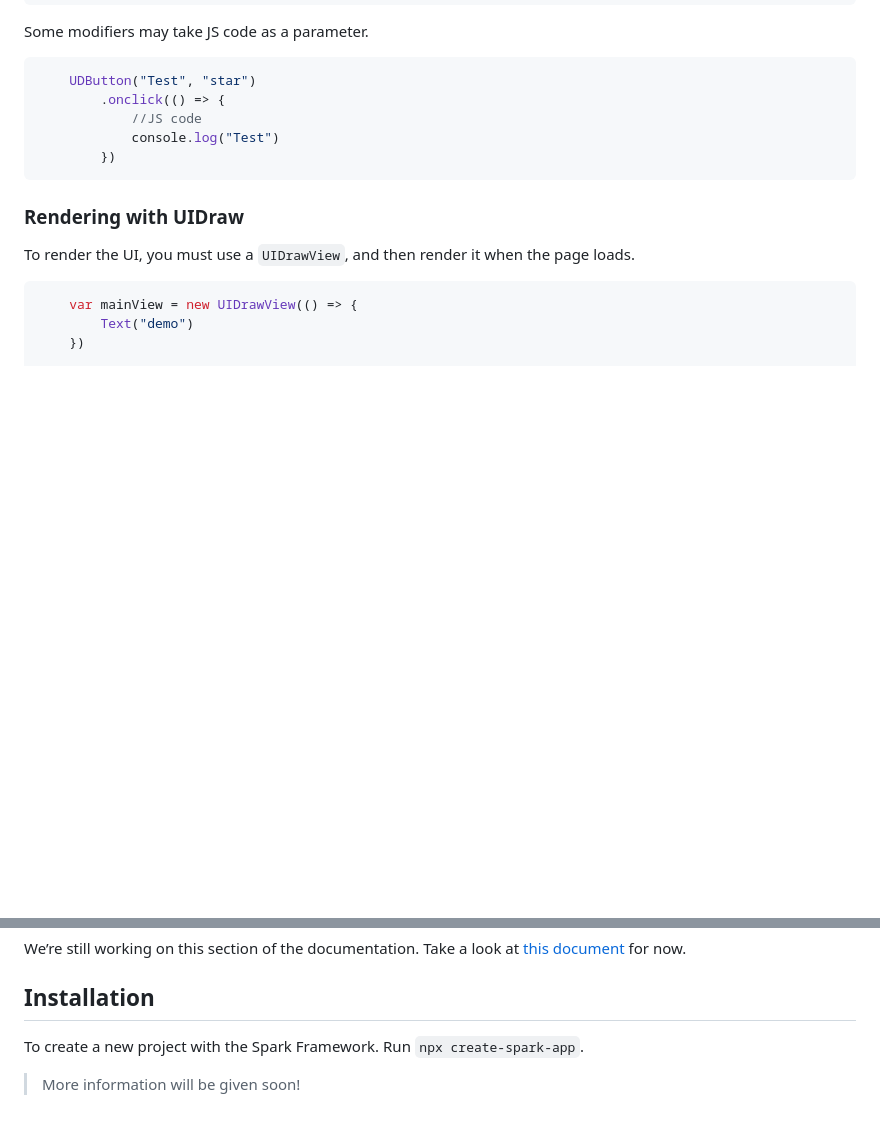
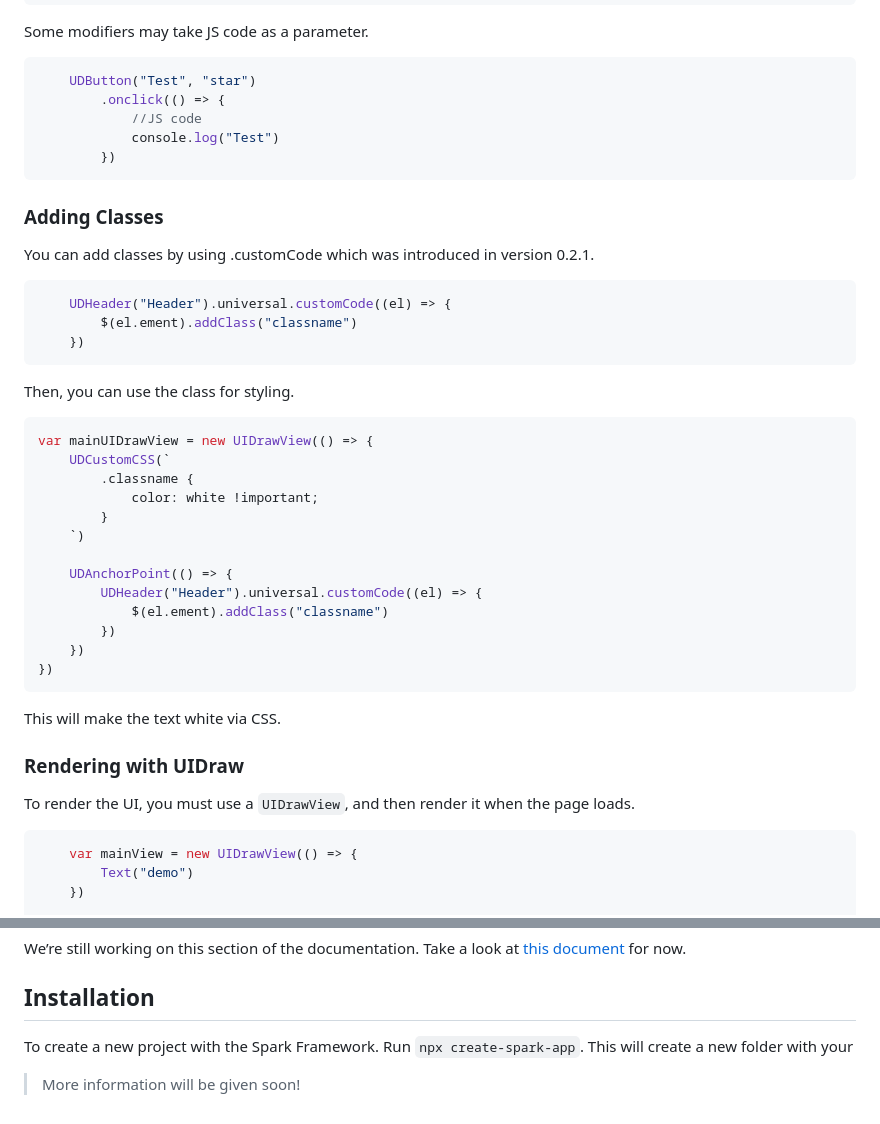
Before and after one commit to Quntem/spark, a Markdown page: readme.md, 2 parts joined by grey strips. GitHub-like rendering; blank space fills up the shorter version.

Commit message:
Update readme.md to include styling and adding classes.

````diff
--- a/readme.md
+++ b/readme.md
@@ -107,6 +107,32 @@ Some modifiers may take JS code as a parameter.
         })
 ```
 
+### Adding Classes
+You can add classes by using .customCode which was introduced in version 0.2.1.
+```javascript
+    UDHeader("Header").universal.customCode((el) => {
+        $(el.ement).addClass("classname")
+    })
+```
+
+Then, you can use the class for styling.
+```javascript
+var mainUIDrawView = new UIDrawView(() => {
+    UDCustomCSS(`
+        .classname {
+            color: white !important;
+        }
+    `)
+
+    UDAnchorPoint(() => {
+        UDHeader("Header").universal.customCode((el) => {
+            $(el.ement).addClass("classname")
+        })
+    })
+})
+```
+This will make the text white via CSS.
+
 ### Rendering with UIDraw
 
 To render the UI, you must use a ```UIDrawView```, and then render it when the page loads.
@@ -129,6 +155,6 @@
 We’re still working on this section of the documentation. Take a look at [this document](https://gist.github.com/OscarMayReal/406c9d84f02718b45b1fccb0abab9953#common-usage) for now.
 
 ## Installation
-To create a new project with the Spark Framework. Run ```npx create-spark-app```.
+To create a new project with the Spark Framework. Run ```npx create-spark-app```. This will create a new folder with your
 
 > More information will be given soon!
````
